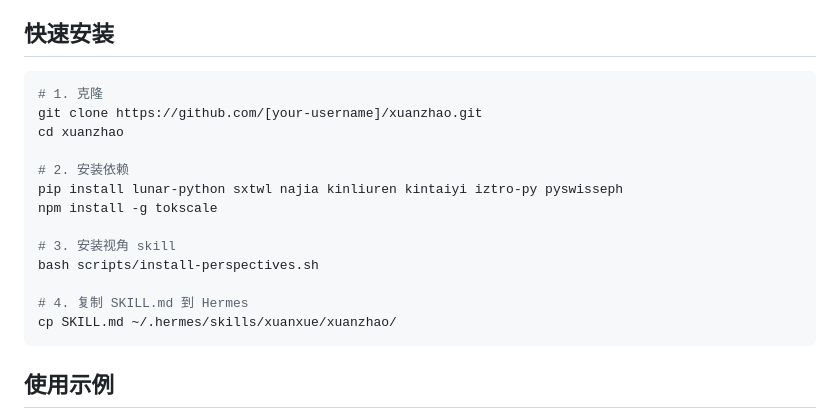
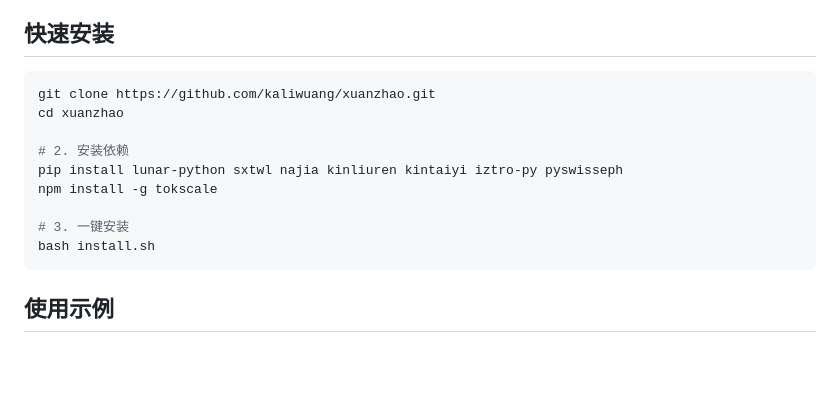
Before and after one commit to kaliwuang/xuanzhao, a Markdown page: README.md, the part around the change. Drawn GitHub-style; blank space fills up the shorter version.

Commit message:
fix README paths and install instructions

````diff
--- a/README.md
+++ b/README.md
@@ -91,19 +91,15 @@
 ## 快速安装
 
 ```bash
-# 1. 克隆
-git clone https://github.com/[your-username]/xuanzhao.git
+git clone https://github.com/kaliwuang/xuanzhao.git
 cd xuanzhao
 
 # 2. 安装依赖
 pip install lunar-python sxtwl najia kinliuren kintaiyi iztro-py pyswisseph
 npm install -g tokscale
 
-# 3. 安装视角 skill
-bash scripts/install-perspectives.sh
-
-# 4. 复制 SKILL.md 到 Hermes
-cp SKILL.md ~/.hermes/skills/xuanxue/xuanzhao/
+# 3. 一键安装
+bash install.sh
 ```
 
 ## 使用示例
````
